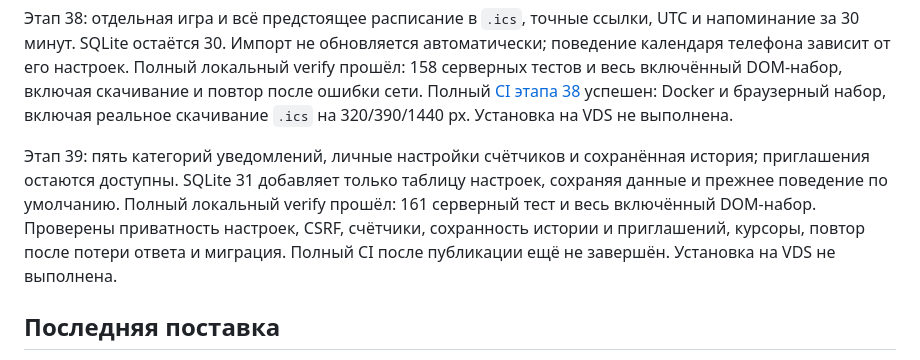
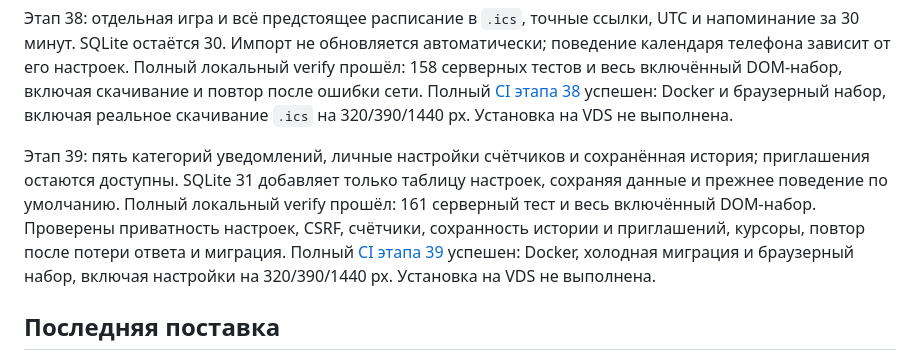
Before and after one commit to lolokeksu09/wild-rift-community, a Markdown page: PROJECT_STATE.md, the part around the change. Drawn GitHub-style.

Commit message:
docs: record successful stage 39 verification

```diff
--- a/PROJECT_STATE.md
+++ b/PROJECT_STATE.md
@@ -19,7 +19,7 @@
 
 Этап 38: отдельная игра и всё предстоящее расписание в `.ics`, точные ссылки, UTC и напоминание за 30 минут. SQLite остаётся 30. Импорт не обновляется автоматически; поведение календаря телефона зависит от его настроек. Полный локальный verify прошёл: 158 серверных тестов и весь включённый DOM-набор, включая скачивание и повтор после ошибки сети. Полный [CI этапа 38](https://github.com/lolokeksu09/wild-rift-community/actions/runs/37882968467) успешен: Docker и браузерный набор, включая реальное скачивание `.ics` на 320/390/1440 px. Установка на VDS не выполнена.
 
-Этап 39: пять категорий уведомлений, личные настройки счётчиков и сохранённая история; приглашения остаются доступны. SQLite 31 добавляет только таблицу настроек, сохраняя данные и прежнее поведение по умолчанию. Полный локальный verify прошёл: 161 серверный тест и весь включённый DOM-набор. Проверены приватность настроек, CSRF, счётчики, сохранность истории и приглашений, курсоры, повтор после потери ответа и миграция. Полный CI после публикации ещё не завершён. Установка на VDS не выполнена.
+Этап 39: пять категорий уведомлений, личные настройки счётчиков и сохранённая история; приглашения остаются доступны. SQLite 31 добавляет только таблицу настроек, сохраняя данные и прежнее поведение по умолчанию. Полный локальный verify прошёл: 161 серверный тест и весь включённый DOM-набор. Проверены приватность настроек, CSRF, счётчики, сохранность истории и приглашений, курсоры, повтор после потери ответа и миграция. Полный [CI этапа 39](https://github.com/lolokeksu09/wild-rift-community/actions/runs/37884652671) успешен: Docker, холодная миграция и браузерный набор, включая настройки на 320/390/1440 px. Установка на VDS не выполнена.
 
 ## Последняя поставка
 
```
